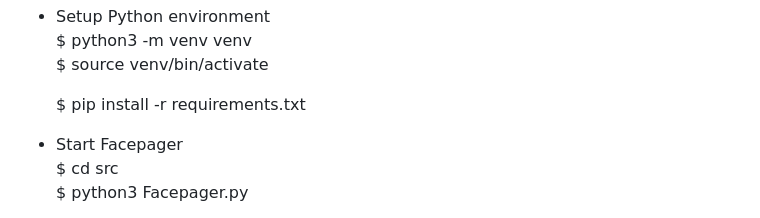
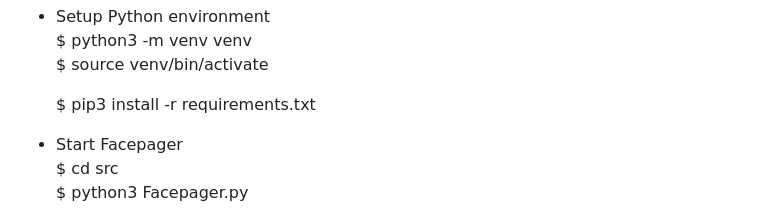
Before and after one commit to strohne/Facepager, a Markdown page: src/readme.md, the part around the change. GitHub-like rendering.

```diff
--- a/src/readme.md
+++ b/src/readme.md
@@ -92,7 +92,7 @@ Open terminal in a directory of your choice and execute the commands indicated b
   $ python3 -m venv venv
   $ source venv/bin/activate
 
-  $ pip install -r requirements.txt
+  $ pip3 install -r requirements.txt
 
 - Start Facepager
   $ cd src
```
